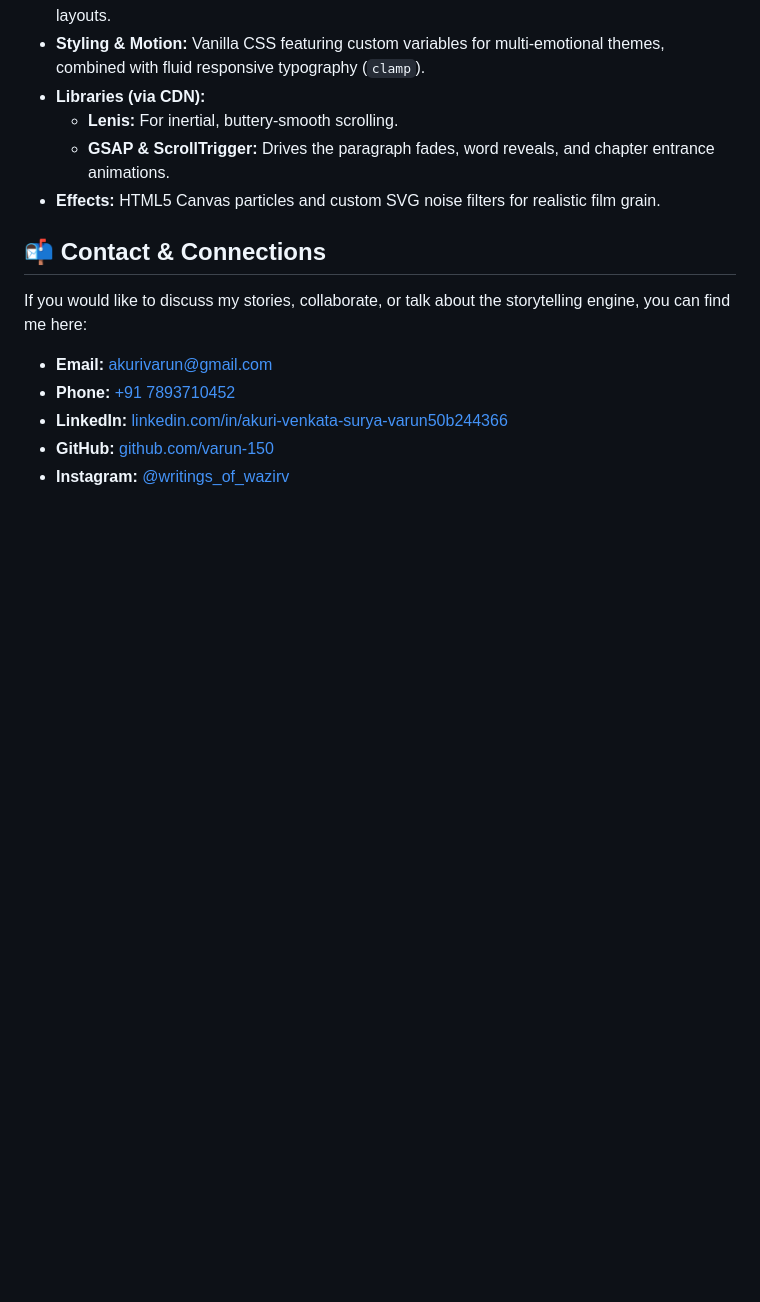
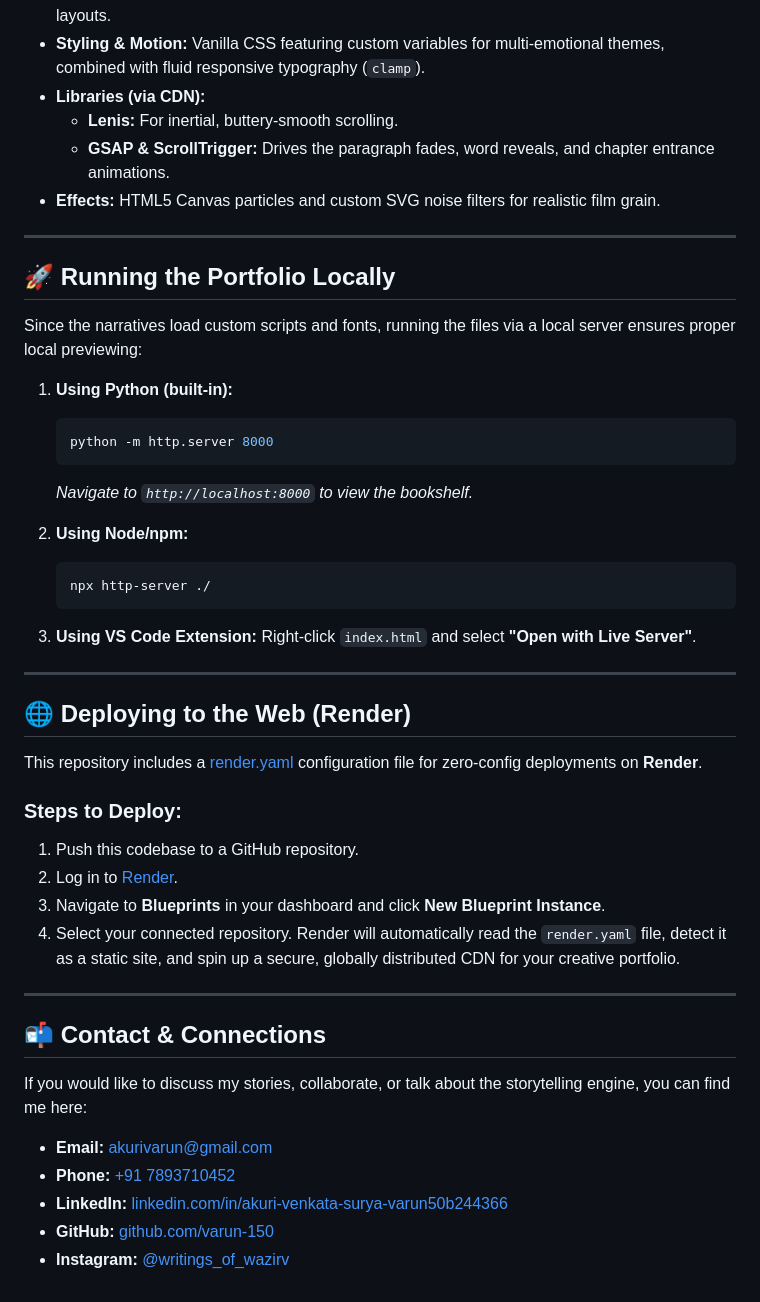
Before and after one commit to varun-150/writings, a Markdown page: README.md, the part around the change. GitHub-like rendering; blank space fills up the shorter version.

Commit message:
Restore local running and Render deployment sections in README

````diff
--- a/README.md
+++ b/README.md
@@ -63,9 +63,39 @@ The portfolio is lightweight, responsive, and runs entirely client-side using st
   * **GSAP & ScrollTrigger:** Drives the paragraph fades, word reveals, and chapter entrance animations.
 * **Effects:** HTML5 Canvas particles and custom SVG noise filters for realistic film grain.
 
+---
 
+## 🚀 Running the Portfolio Locally
 
+Since the narratives load custom scripts and fonts, running the files via a local server ensures proper local previewing:
 
+1. **Using Python (built-in):**
+   ```bash
+   python -m http.server 8000
+   ```
+   *Navigate to `http://localhost:8000` to view the bookshelf.*
+
+2. **Using Node/npm:**
+   ```bash
+   npx http-server ./
+   ```
+
+3. **Using VS Code Extension:**
+   Right-click `index.html` and select **"Open with Live Server"**.
+
+---
+
+## 🌐 Deploying to the Web (Render)
+
+This repository includes a [render.yaml](file:///e:/Story%20Books/HTML%20Doc/render.yaml) configuration file for zero-config deployments on **Render**.
+
+### Steps to Deploy:
+1. Push this codebase to a GitHub repository.
+2. Log in to [Render](https://render.com/).
+3. Navigate to **Blueprints** in your dashboard and click **New Blueprint Instance**.
+4. Select your connected repository. Render will automatically read the `render.yaml` file, detect it as a static site, and spin up a secure, globally distributed CDN for your creative portfolio.
+
+---
 
 ## 📬 Contact & Connections
 
````
